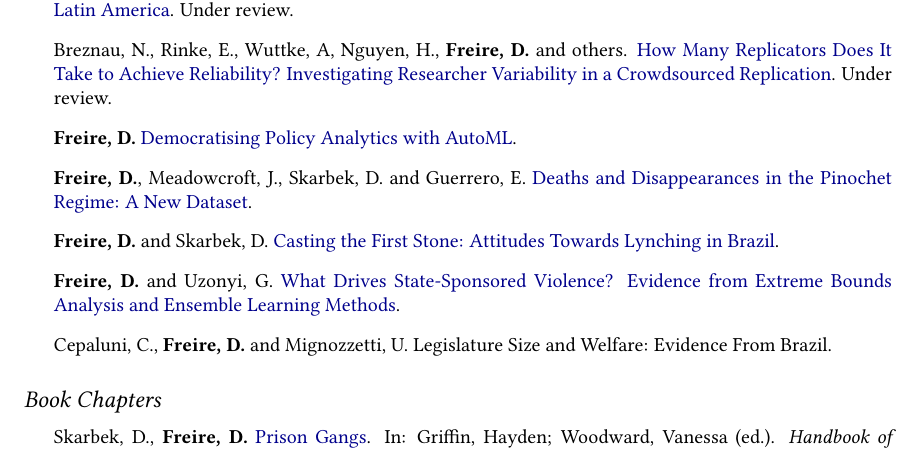
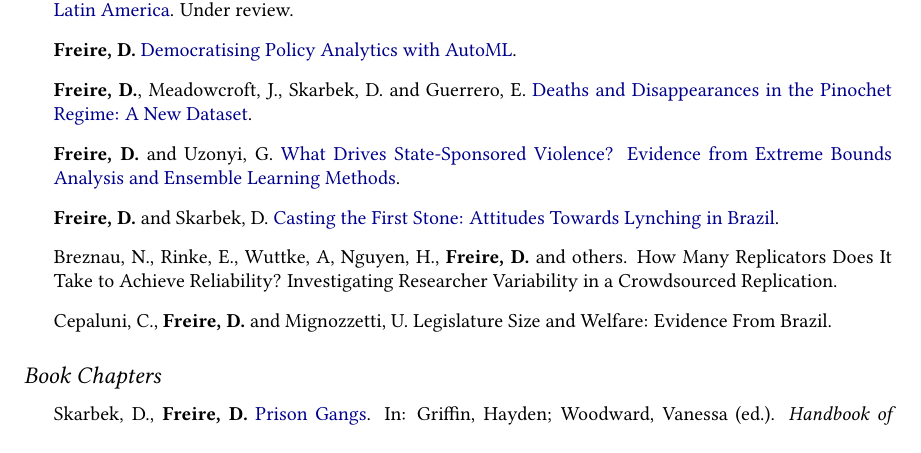
Before and after one commit to danilofreire/danilofreire.github.io, a LaTeX CV (DaniloFreireCV.tex): part of page 2 of 5, cut so that both start at the same text. Compiled offline with pdfLaTeX.

Commit message:
update links

```diff
--- a/DaniloFreireCV.tex
+++ b/DaniloFreireCV.tex
@@ -142,12 +142,12 @@
 \begin{itemize}
 \item Alptekin, H., \textbf{Freire, D.}, Mignozzetti, U. and Roman, C. \href{https://doi.org/10.31235/osf.io/xf7wp}{The Effect of Legislature Size on Distributive Politics: A Meta-Analysis}. Revise and resubmit, \textit{British Journal of Political Science}.
 \item \textbf{Freire, D.} and Mignozzetti, U. \href{https://github.com/danilofreire/incentives-healthcare}{Financial Incentives and Health Care Provision: Evidence from an Experimental \textit{Aedes aegypti} Control Programme in Brazil}. Under review.
-\item \textbf{Freire, D.}, Mignozzetti, U. and Roman, C. \href{https://github.com/catarinaroman/malapportionment-lat-am}{Legislative Outcomes and Malapportionment: Evidence from Latin America}. Under review.
-\item Breznau, N., Rinke, E., Wuttke, A, Nguyen, H., \textbf{Freire, D.} and others. \href{https://osf.io/s9hp7}{How Many Replicators Does It Take to Achieve Reliability? Investigating Researcher Variability in a Crowdsourced Replication}. Under review.
+\item \textbf{Freire, D.}, Mignozzetti, U. and Roman, C. \href{https://github.com/danilofreire/danilofreire.github.io/blob/master/malapportionment.pdf}{Legislative Outcomes and Malapportionment: Evidence from Latin America}. Under review.
 \item \textbf{Freire, D.} \href{https://github.com/danilofreire/mercatus-analytics-papers/automl-paper}{Democratising Policy Analytics with AutoML}.
 \item \textbf{Freire, D.}, Meadowcroft, J., Skarbek, D. and Guerrero, E. \href{https://osf.io/vqnwu}{Deaths and Disappearances in the Pinochet Regime: A New Dataset}.
+\item \textbf{Freire, D.} and Uzonyi, G. \href{https://osf.io/pzx3q}{What Drives State-Sponsored Violence? Evidence from Extreme Bounds Analysis and Ensemble Learning Methods}.
 \item \textbf{Freire, D.} and Skarbek, D. \href{https://github.com/danilofreire/lynching-experiment-brazil}{Casting the First Stone: Attitudes Towards Lynching in Brazil}.
-\item \textbf{Freire, D.} and Uzonyi, G. \href{https://osf.io/pzx3q}{What Drives State-Sponsored Violence? Evidence from Extreme Bounds Analysis and Ensemble Learning Methods}.
+\item Breznau, N., Rinke, E., Wuttke, A, Nguyen, H., \textbf{Freire, D.} and others. How Many Replicators Does It Take to Achieve Reliability? Investigating Researcher Variability in a Crowdsourced Replication.
 \item Cepaluni, C., \textbf{Freire, D.} and Mignozzetti, U. Legislature Size and Welfare: Evidence From Brazil.
 \end{itemize}
 
```
Also changed, not shown: DaniloFreireCV.pdf, malapportionment.pdf (added), tpm_v23_n1.pdf (added), 2 other files.
